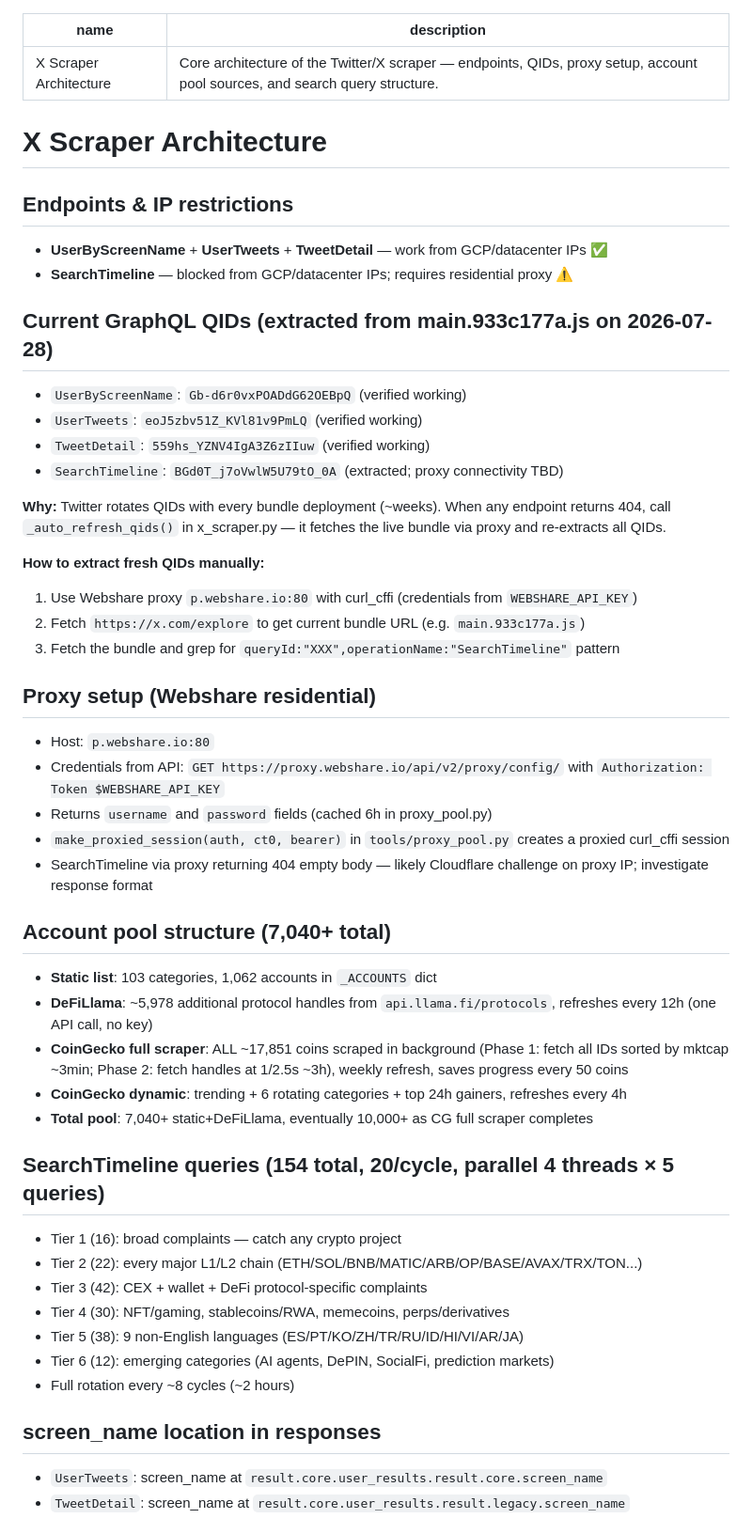
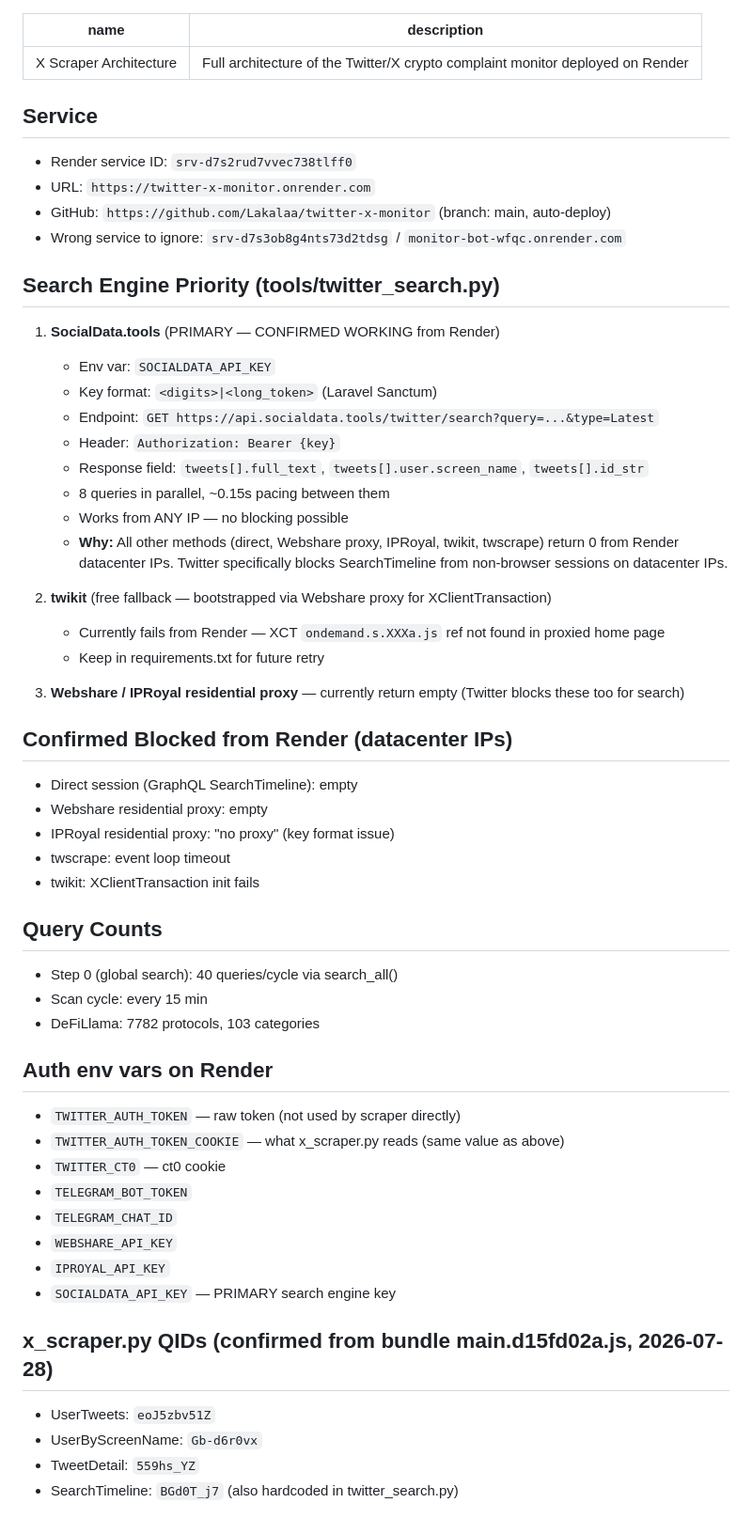
Before and after one commit to Lakalaa/twitter-x-monitor, a Markdown page: .agents/memory/x-scraper-architecture.md, the part around one of its changes. Shown at 94% size. GitHub-like rendering.

Commit message:
Update x-scraper architecture documentation
Replit-Commit-Author: Agent

```diff
--- a/.agents/memory/x-scraper-architecture.md
+++ b/.agents/memory/x-scraper-architecture.md
@@ -1,51 +1,57 @@
 ---
 name: X Scraper Architecture
-description: Core architecture of the Twitter/X scraper — endpoints, QIDs, proxy setup, account pool sources, and search query structure.
+description: Full architecture of the Twitter/X crypto complaint monitor deployed on Render
 ---
 
-# X Scraper Architecture
+## Service
+- Render service ID: `srv-d7s2rud7vvec738tlff0`
+- URL: `https://twitter-x-monitor.onrender.com`
+- GitHub: `https://github.com/Lakalaa/twitter-x-monitor` (branch: main, auto-deploy)
+- Wrong service to ignore: `srv-d7s3ob8g4nts73d2tdsg` / `monitor-bot-wfqc.onrender.com`
 
-## Endpoints & IP restrictions
-- **UserByScreenName** + **UserTweets** + **TweetDetail** — work from GCP/datacenter IPs ✅
-- **SearchTimeline** — blocked from GCP/datacenter IPs; requires residential proxy ⚠️
+## Search Engine Priority (tools/twitter_search.py)
 
-## Current GraphQL QIDs (extracted from main.933c177a.js on 2026-07-28)
-- `UserByScreenName`: `Gb-d6r0vxPOADdG62OEBpQ` (verified working)
-- `UserTweets`: `eoJ5zbv51Z_KVl81v9PmLQ` (verified working)
-- `TweetDetail`: `559hs_YZNV4IgA3Z6zIIuw` (verified working)
-- `SearchTimeline`: `BGd0T_j7oVwlW5U79tO_0A` (extracted; proxy connectivity TBD)
+1. **SocialData.tools** (PRIMARY — CONFIRMED WORKING from Render)
+   - Env var: `SOCIALDATA_API_KEY`
+   - Key format: `<digits>|<long_token>` (Laravel Sanctum)
+   - Endpoint: `GET https://api.socialdata.tools/twitter/search?query=...&type=Latest`
+   - Header: `Authorization: Bearer {key}`
+   - Response field: `tweets[].full_text`, `tweets[].user.screen_name`, `tweets[].id_str`
+   - 8 queries in parallel, ~0.15s pacing between them
+   - Works from ANY IP — no blocking possible
+   - **Why:** All other methods (direct, Webshare proxy, IPRoyal, twikit, twscrape) return 0 from Render datacenter IPs. Twitter specifically blocks SearchTimeline from non-browser sessions on datacenter IPs.
 
-**Why:** Twitter rotates QIDs with every bundle deployment (~weeks). When any endpoint returns 404, call `_auto_refresh_qids()` in x_scraper.py — it fetches the live bundle via proxy and re-extracts all QIDs.
+2. **twikit** (free fallback — bootstrapped via Webshare proxy for XClientTransaction)
+   - Currently fails from Render — XCT `ondemand.s.XXXa.js` ref not found in proxied home page
+   - Keep in requirements.txt for future retry
 
-**How to extract fresh QIDs manually:**
-1. Use Webshare proxy `p.webshare.io:80` with curl_cffi (credentials from `WEBSHARE_API_KEY`)
-2. Fetch `https://x.com/explore` to get current bundle URL (e.g. `main.933c177a.js`)
-3. Fetch the bundle and grep for `queryId:"XXX",operationName:"SearchTimeline"` pattern
+3. **Webshare / IPRoyal residential proxy** — currently return empty (Twitter blocks these too for search)
 
-## Proxy setup (Webshare residential)
-- Host: `p.webshare.io:80`
-- Credentials from API: `GET https://proxy.webshare.io/api/v2/proxy/config/` with `Authorization: Token $WEBSHARE_API_KEY`
-- Returns `username` and `password` fields (cached 6h in proxy_pool.py)
-- `make_proxied_session(auth, ct0, bearer)` in `tools/proxy_pool.py` creates a proxied curl_cffi session
-- SearchTimeline via proxy returning 404 empty body — likely Cloudflare challenge on proxy IP; investigate response format
+## Confirmed Blocked from Render (datacenter IPs)
+- Direct session (GraphQL SearchTimeline): empty
+- Webshare residential proxy: empty
+- IPRoyal residential proxy: "no proxy" (key format issue)
+- twscrape: event loop timeout
+- twikit: XClientTransaction init fails
 
-## Account pool structure (7,040+ total)
-- **Static list**: 103 categories, 1,062 accounts in `_ACCOUNTS` dict
-- **DeFiLlama**: ~5,978 additional protocol handles from `api.llama.fi/protocols`, refreshes every 12h (one API call, no key)
-- **CoinGecko full scraper**: ALL ~17,851 coins scraped in background (Phase 1: fetch all IDs sorted by mktcap ~3min; Phase 2: fetch handles at 1/2.5s ~3h), weekly refresh, saves progress every 50 coins
-- **CoinGecko dynamic**: trending + 6 rotating categories + top 24h gainers, refreshes every 4h
-- **Total pool**: 7,040+ static+DeFiLlama, eventually 10,000+ as CG full scraper completes
+## Query Counts
+- Step 0 (global search): 40 queries/cycle via search_all()
+- Scan cycle: every 15 min
+- DeFiLlama: 7782 protocols, 103 categories
 
-## SearchTimeline queries (154 total, 20/cycle, parallel 4 threads × 5 queries)
-- Tier 1 (16): broad complaints — catch any crypto project
-- Tier 2 (22): every major L1/L2 chain (ETH/SOL/BNB/MATIC/ARB/OP/BASE/AVAX/TRX/TON...)
-- Tier 3 (42): CEX + wallet + DeFi protocol-specific complaints
-- Tier 4 (30): NFT/gaming, stablecoins/RWA, memecoins, perps/derivatives
-- Tier 5 (38): 9 non-English languages (ES/PT/KO/ZH/TR/RU/ID/HI/VI/AR/JA)
-- Tier 6 (12): emerging categories (AI agents, DePIN, SocialFi, prediction markets)
-- Full rotation every ~8 cycles (~2 hours)
+## Auth env vars on Render
+- `TWITTER_AUTH_TOKEN` — raw token (not used by scraper directly)
+- `TWITTER_AUTH_TOKEN_COOKIE` — what x_scraper.py reads (same value as above)
+- `TWITTER_CT0` — ct0 cookie
+- `TELEGRAM_BOT_TOKEN`
+- `TELEGRAM_CHAT_ID`
+- `WEBSHARE_API_KEY`
+- `IPROYAL_API_KEY`
+- `SOCIALDATA_API_KEY` — PRIMARY search engine key
 
-## screen_name location in responses
-- `UserTweets`: screen_name at `result.core.user_results.result.core.screen_name`
-- `TweetDetail`: screen_name at `result.core.user_results.result.legacy.screen_name`
+## x_scraper.py QIDs (confirmed from bundle main.d15fd02a.js, 2026-07-28)
+- UserTweets:       `eoJ5zbv51Z`
+- UserByScreenName: `Gb-d6r0vx`
+- TweetDetail:      `559hs_YZ`
+- SearchTimeline:   `BGd0T_j7`  (also hardcoded in twitter_search.py)
 
```
Also changed, not shown: other parts of .agents/memory/x-scraper-architecture.md (+14 -2 lines).
